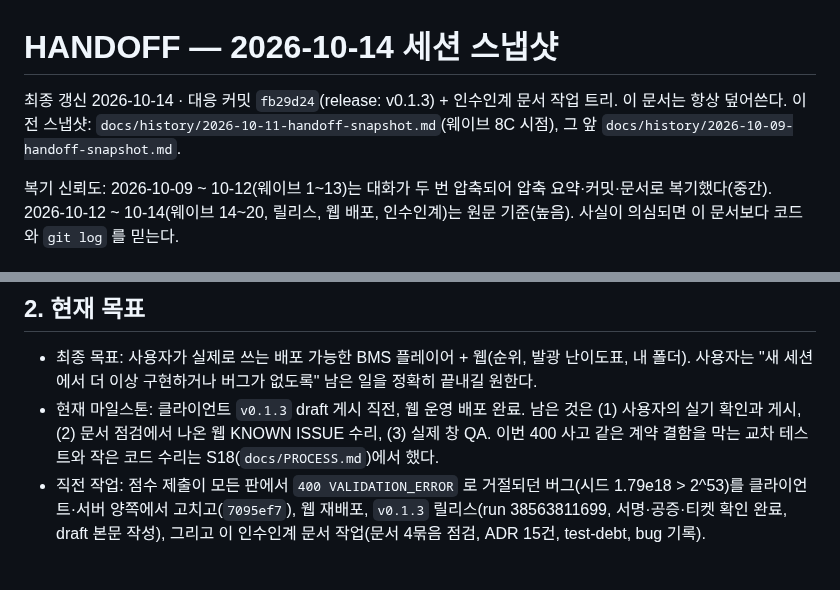
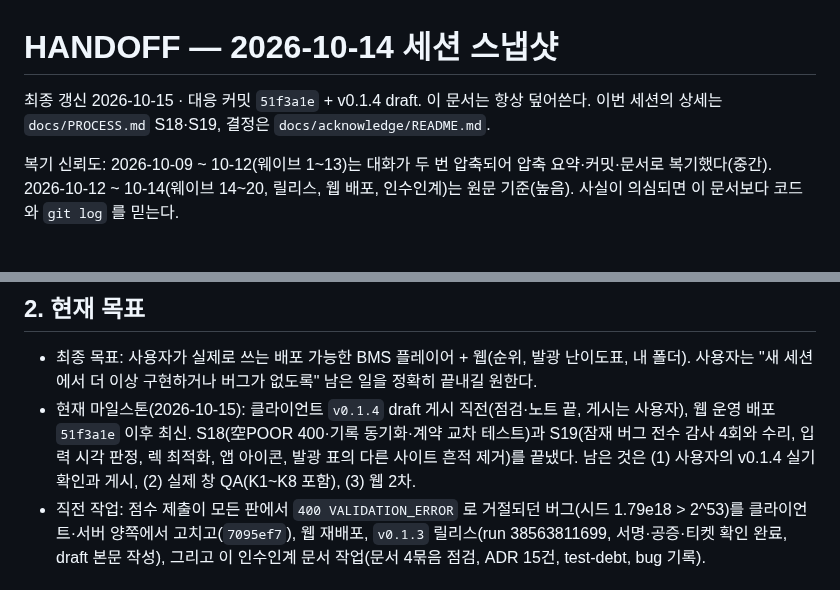
Before and after one commit to B-HS/R-BMS, a Markdown page: docs/HANDOFF.md, 2 parts joined by grey strips. Drawn GitHub-style.

```diff
--- a/docs/HANDOFF.md
+++ b/docs/HANDOFF.md
@@ -1,6 +1,6 @@
 # HANDOFF — 2026-10-14 세션 스냅샷
 
-최종 갱신 2026-10-14 · 대응 커밋 `fb29d24`(release: v0.1.3) + 인수인계 문서 작업 트리. 이 문서는 항상 덮어쓴다. 이전 스냅샷: `docs/history/2026-10-11-handoff-snapshot.md`(웨이브 8C 시점), 그 앞 `docs/history/2026-10-09-handoff-snapshot.md`.
+최종 갱신 2026-10-15 · 대응 커밋 `51f3a1e` + v0.1.4 draft. 이 문서는 항상 덮어쓴다. 이번 세션의 상세는 `docs/PROCESS.md` S18·S19, 결정은 `docs/acknowledge/README.md`.
 
 복기 신뢰도: 2026-10-09 ~ 10-12(웨이브 1~13)는 대화가 두 번 압축되어 압축 요약·커밋·문서로 복기했다(중간). 2026-10-12 ~ 10-14(웨이브 14~20, 릴리스, 웹 배포, 인수인계)는 원문 기준(높음). 사실이 의심되면 이 문서보다 코드와 `git log` 를 믿는다.
 
@@ -11,7 +11,7 @@ R-BMS 는 Rust 로 만든 BMS 리듬게임 플레이어(beatoraja 형식 Lua 스
 ## 2. 현재 목표
 
 - 최종 목표: 사용자가 실제로 쓰는 배포 가능한 BMS 플레이어 + 웹(순위, 발광 난이도표, 내 폴더). 사용자는 "새 세션에서 더 이상 구현하거나 버그가 없도록" 남은 일을 정확히 끝내길 원한다.
-- 현재 마일스톤: 클라이언트 `v0.1.3` draft 게시 직전, 웹 운영 배포 완료. 남은 것은 (1) 사용자의 실기 확인과 게시, (2) 문서 점검에서 나온 웹 KNOWN ISSUE 수리, (3) 실제 창 QA. 이번 400 사고 같은 계약 결함을 막는 교차 테스트와 작은 코드 수리는 S18(`docs/PROCESS.md`)에서 했다.
+- 현재 마일스톤(2026-10-15): 클라이언트 `v0.1.4` draft 게시 직전(점검·노트 끝, 게시는 사용자), 웹 운영 배포 `51f3a1e` 이후 최신. S18(空POOR 400·기록 동기화·계약 교차 테스트)과 S19(잠재 버그 전수 감사 4회와 수리, 입력 시각 판정, 렉 최적화, 앱 아이콘, 발광 표의 다른 사이트 흔적 제거)를 끝냈다. 남은 것은 (1) 사용자의 v0.1.4 실기 확인과 게시, (2) 실제 창 QA(K1~K8 포함), (3) 웹 2차.
 - 직전 작업: 점수 제출이 모든 판에서 `400 VALIDATION_ERROR` 로 거절되던 버그(시드 1.79e18 > 2^53)를 클라이언트·서버 양쪽에서 고치고(`7095ef7`), 웹 재배포, `v0.1.3` 릴리스(run 38563811699, 서명·공증·티켓 확인 완료, draft 본문 작성), 그리고 이 인수인계 문서 작업(문서 4묶음 점검, ADR 15건, test-debt, bug 기록).
 
 ## 3. 완료 / 진행 중 / 미착수
```
Also changed, not shown: other parts of docs/HANDOFF.md (+10 -23 lines), docs/PROCESS.md (+11 -8 lines), docs/ci-release.md (+5 -4 lines).
